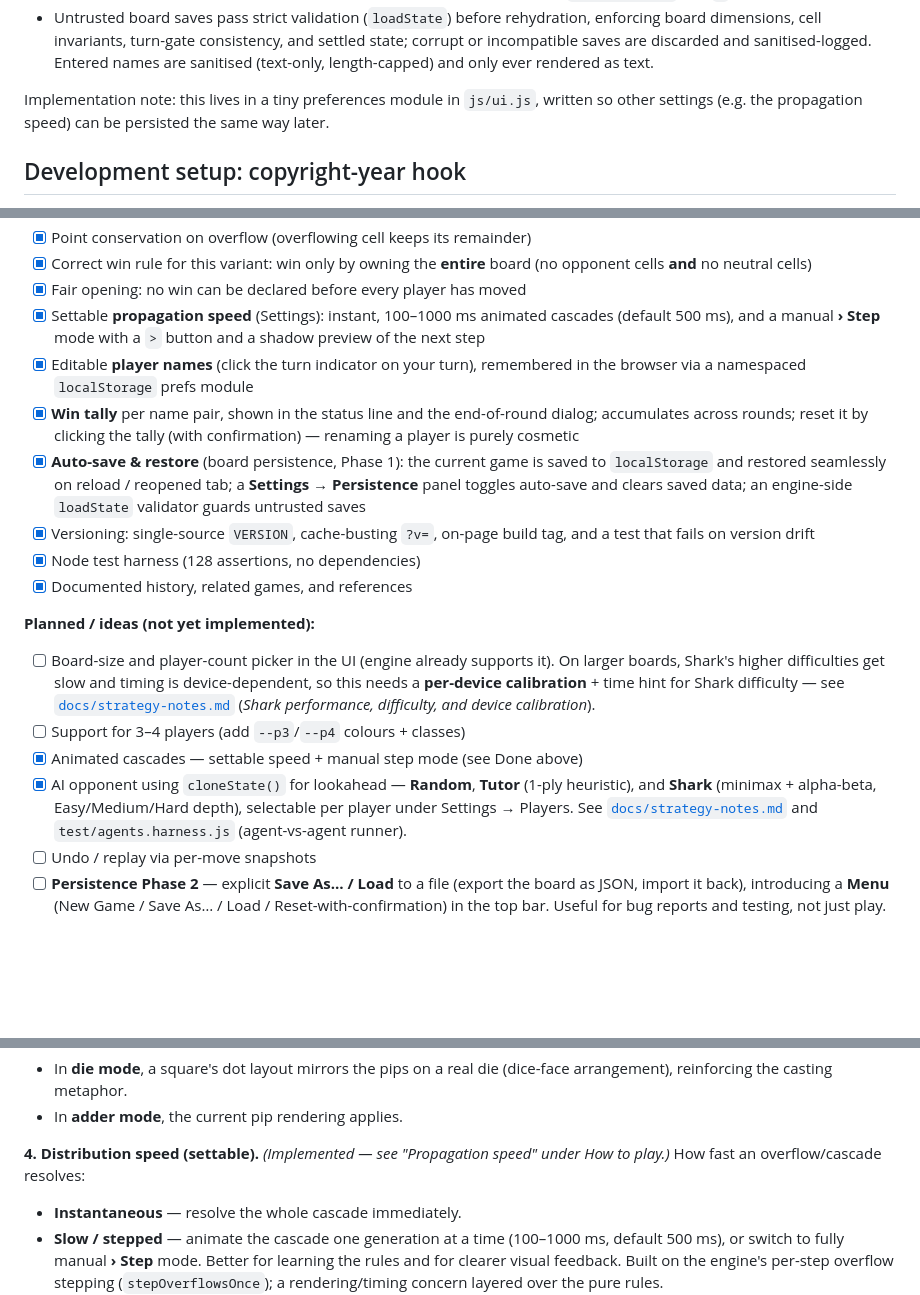
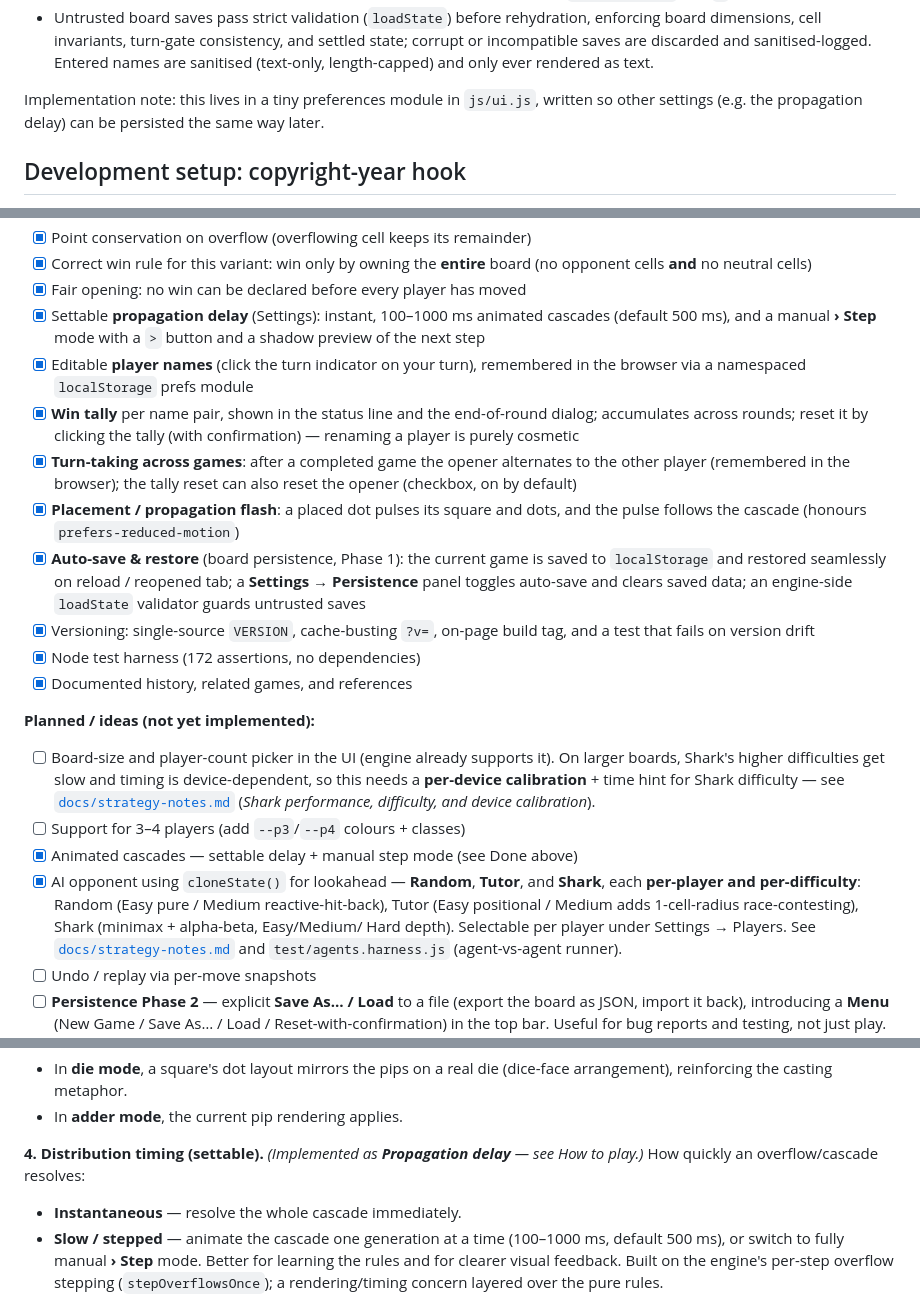
Before and after one commit to tiborh/jumping_squares, a Markdown page: README.md, 3 parts joined by grey strips. GitHub-like rendering; blank space fills up the shorter version.

```diff
--- a/README.md
+++ b/README.md
@@ -159,7 +190,7 @@ How it works and its boundaries:
   as text.
 
 Implementation note: this lives in a tiny preferences module in `js/ui.js`,
-written so other settings (e.g. the propagation speed) can be persisted the
+written so other settings (e.g. the propagation delay) can be persisted the
 same way later.
 
 ## Development setup: copyright-year hook
@@ -272,7 +303,7 @@ Status of the project and planned work. Done items reflect the current build.
 - [x] Correct win rule for this variant: win only by owning the **entire**
       board (no opponent cells **and** no neutral cells)
 - [x] Fair opening: no win can be declared before every player has moved
-- [x] Settable **propagation speed** (Settings): instant, 100–1000 ms animated
+- [x] Settable **propagation delay** (Settings): instant, 100–1000 ms animated
       cascades (default 500 ms), and a manual **› Step** mode with a `>` button
       and a shadow preview of the next step
 - [x] Editable **player names** (click the turn indicator on your turn),
@@ -280,13 +311,18 @@ Status of the project and planned work. Done items reflect the current build.
 - [x] **Win tally** per name pair, shown in the status line and the
       end-of-round dialog; accumulates across rounds; reset it by clicking the
       tally (with confirmation) — renaming a player is purely cosmetic
+- [x] **Turn-taking across games**: after a completed game the opener
+      alternates to the other player (remembered in the browser); the tally
+      reset can also reset the opener (checkbox, on by default)
+- [x] **Placement / propagation flash**: a placed dot pulses its square and
+      dots, and the pulse follows the cascade (honours `prefers-reduced-motion`)
 - [x] **Auto-save & restore** (board persistence, Phase 1): the current game is
       saved to `localStorage` and restored seamlessly on reload / reopened tab;
       a **Settings → Persistence** panel toggles auto-save and clears saved
       data; an engine-side `loadState` validator guards untrusted saves
 - [x] Versioning: single-source `VERSION`, cache-busting `?v=`, on-page build
       tag, and a test that fails on version drift
-- [x] Node test harness (128 assertions, no dependencies)
+- [x] Node test harness (172 assertions, no dependencies)
 - [x] Documented history, related games, and references
 
 **Planned / ideas (not yet implemented):**
@@ -298,10 +334,12 @@ Status of the project and planned work. Done items reflect the current build.
       [`docs/strategy-notes.md`](docs/strategy-notes.md) (*Shark performance,
       difficulty, and device calibration*).
 - [ ] Support for 3–4 players (add `--p3`/`--p4` colours + classes)
-- [x] Animated cascades — settable speed + manual step mode (see Done above)
-- [x] AI opponent using `cloneState()` for lookahead — **Random**, **Tutor**
-      (1-ply heuristic), and **Shark** (minimax + alpha-beta, Easy/Medium/Hard
-      depth), selectable per player under Settings → Players. See
+- [x] Animated cascades — settable delay + manual step mode (see Done above)
+- [x] AI opponent using `cloneState()` for lookahead — **Random**, **Tutor**,
+      and **Shark**, each **per-player and per-difficulty**: Random (Easy pure /
+      Medium reactive-hit-back), Tutor (Easy positional / Medium adds
+      1-cell-radius race-contesting), Shark (minimax + alpha-beta, Easy/Medium/
+      Hard depth). Selectable per player under Settings → Players. See
       [`docs/strategy-notes.md`](docs/strategy-notes.md) and
       `test/agents.harness.js` (agent-vs-agent runner).
 - [ ] Undo / replay via per-move snapshots
@@ -362,8 +400,8 @@ notes before implementation; nothing below is built yet.
   (dice-face arrangement), reinforcing the casting metaphor.
 - In **adder mode**, the current pip rendering applies.
 
-**4. Distribution speed (settable).** *(Implemented — see "Propagation speed"
-under How to play.)* How fast an overflow/cascade resolves:
+**4. Distribution timing (settable).** *(Implemented as **Propagation delay** —
+see How to play.)* How quickly an overflow/cascade resolves:
 
 - **Instantaneous** — resolve the whole cascade immediately.
 - **Slow / stepped** — animate the cascade one generation at a time (100–1000
```
Also changed, not shown: other parts of README.md (+43 -12 lines).
